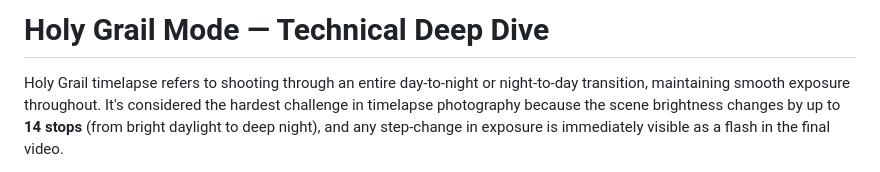
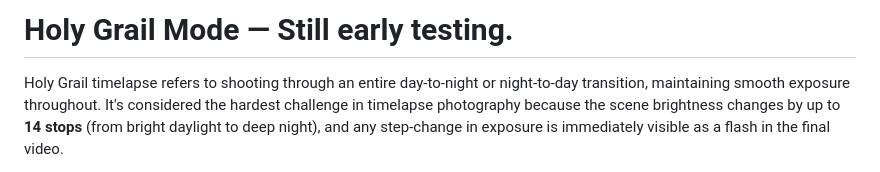
Before and after one commit to timfennell/PiSlider, a Markdown page: docs/holygrail.md, the part around the change. GitHub-like rendering.

```diff
--- a/docs/holygrail.md
+++ b/docs/holygrail.md
@@ -1,4 +1,4 @@
-# Holy Grail Mode — Technical Deep Dive
+# Holy Grail Mode — Still early testing.
 
 Holy Grail timelapse refers to shooting through an entire day-to-night or night-to-day transition, maintaining smooth exposure throughout. It's considered the hardest challenge in timelapse photography because the scene brightness changes by up to **14 stops** (from bright daylight to deep night), and any step-change in exposure is immediately visible as a flash in the final video.
 
```
